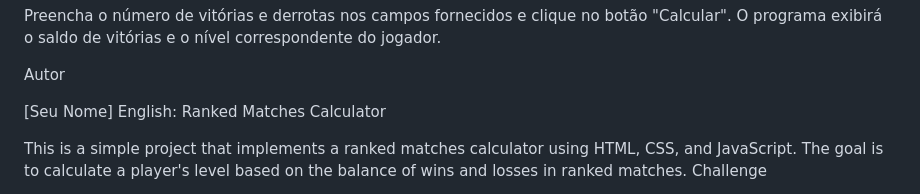
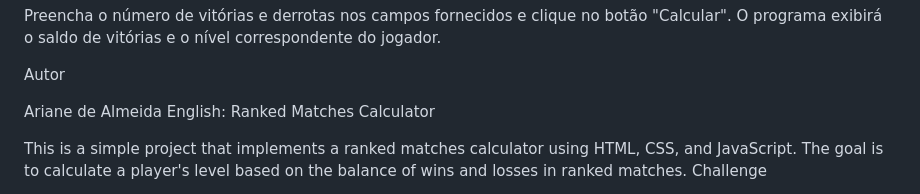
Before and after one commit to ariane312/Calculadora-de-partidas-rankeadas, a Markdown page: README.md, the part around the change. GitHub-like rendering.

```diff
--- a/README.md
+++ b/README.md
@@ -20,7 +20,7 @@ Preencha o número de vitórias e derrotas nos campos fornecidos e clique no bot
 
 Autor
 
-[Seu Nome]
+Ariane de Almeida
 English:
 Ranked Matches Calculator
 
```
